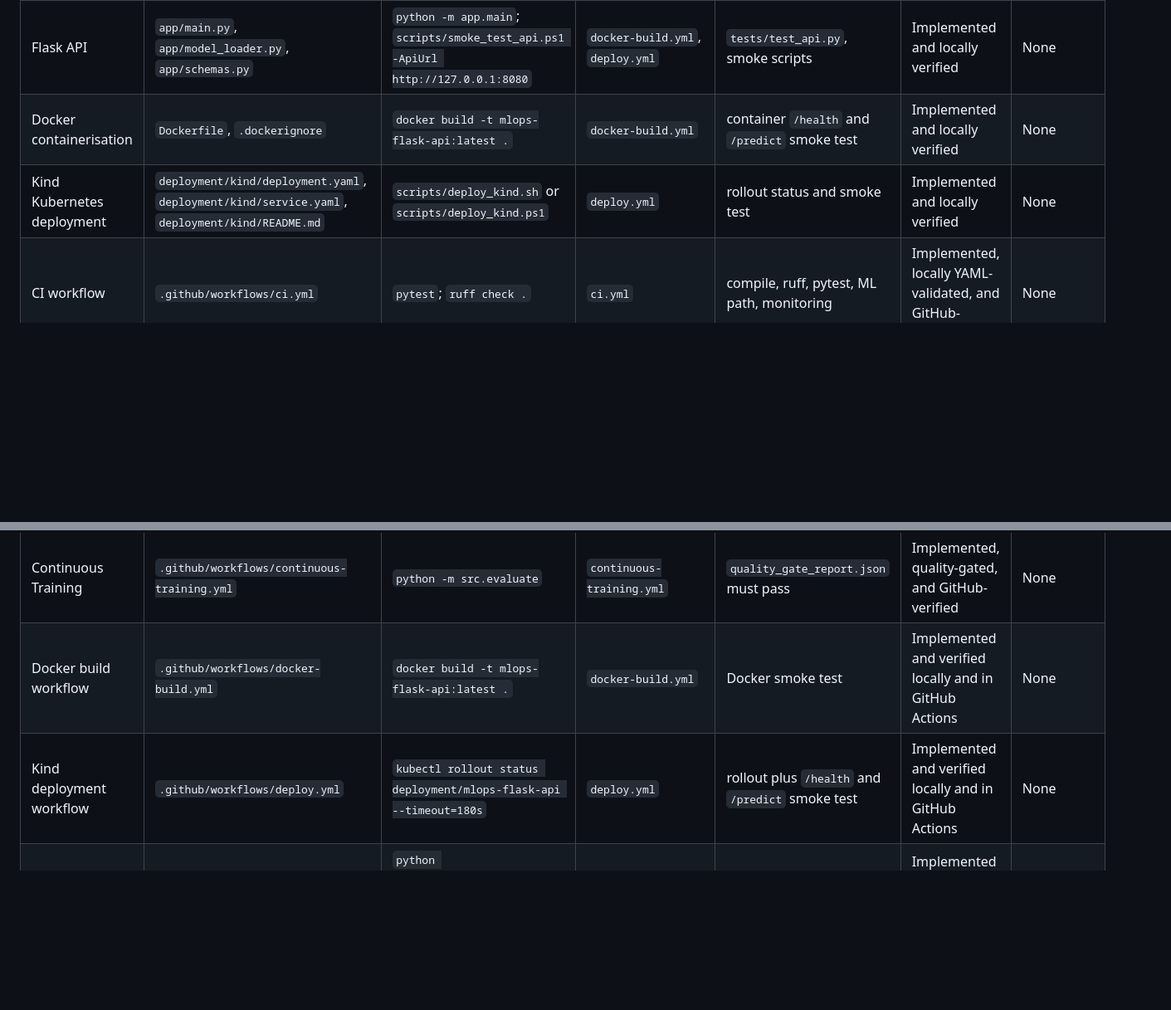
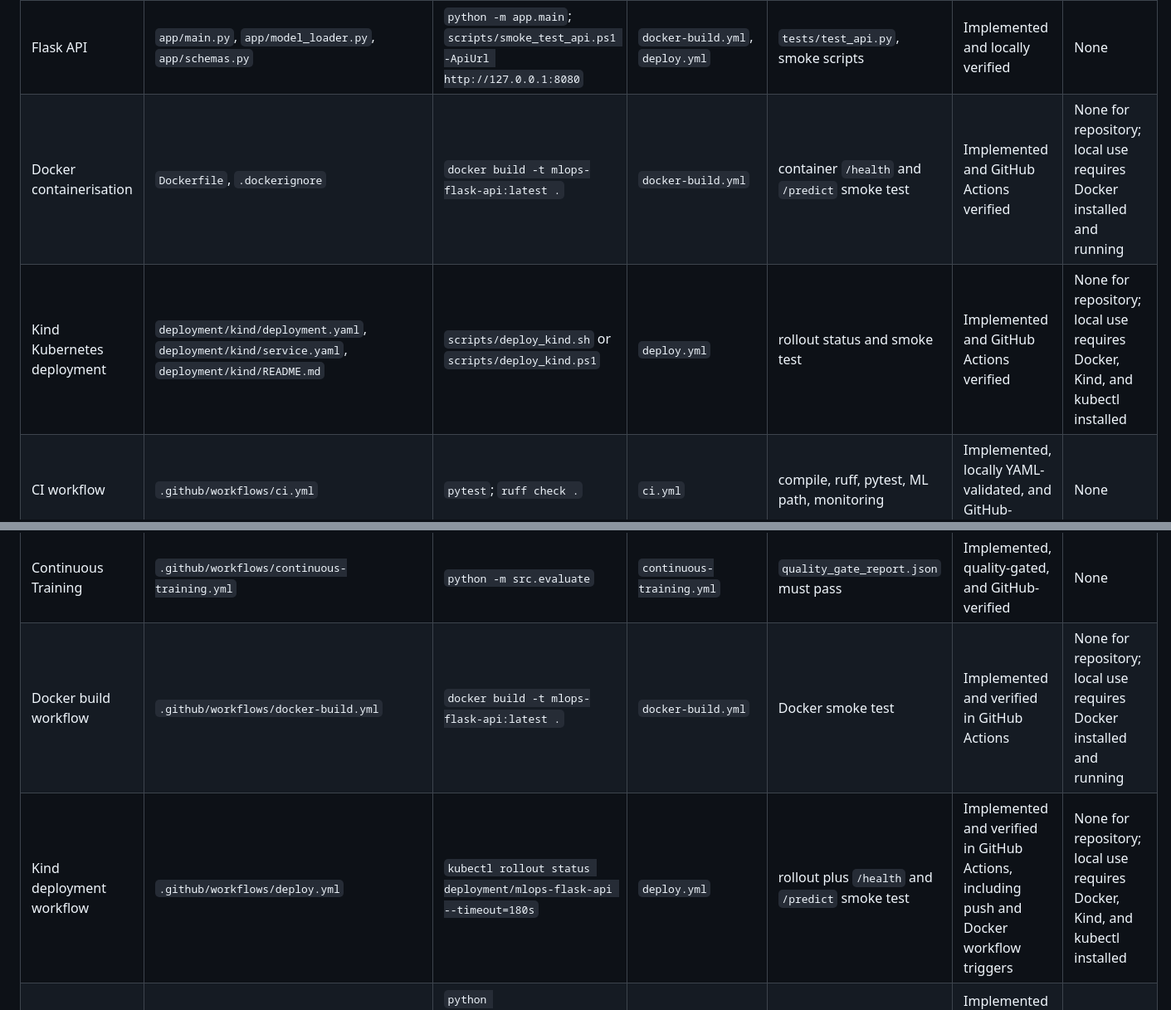
Before and after one commit to lorcan973232/mlops-metro-traffic-volume-pipeline, a Markdown page: README.md, 2 parts joined by grey strips. Shown at 83% size. Drawn GitHub-style; blank space fills up the shorter version.

```diff
--- a/README.md
+++ b/README.md
@@ -599,14 +599,14 @@ Monitoring reports include `retraining_required`, `retraining_recommended`, `rea
 | Model metadata and registry | `src/model_registry.py` | `python -m src.model_registry` | `ci.yml`, `train-and-evaluate.yml`, `continuous-training.yml`, `monitoring.yml` | metadata includes version, dataset, schema, metrics, path | Implemented and locally verified | None |
 | Local prediction | `src/predict.py` | `python -m src.predict` | `ci.yml`, `train-and-evaluate.yml` | saved model schema matches API schema | Implemented and locally verified | None |
 | Flask API | `app/main.py`, `app/model_loader.py`, `app/schemas.py` | `python -m app.main`; `scripts/smoke_test_api.ps1 -ApiUrl http://127.0.0.1:8080` | `docker-build.yml`, `deploy.yml` | `tests/test_api.py`, smoke scripts | Implemented and locally verified | None |
-| Docker containerisation | `Dockerfile`, `.dockerignore` | `docker build -t mlops-flask-api:latest .` | `docker-build.yml` | container `/health` and `/predict` smoke test | Implemented and locally verified | None |
-| Kind Kubernetes deployment | `deployment/kind/deployment.yaml`, `deployment/kind/service.yaml`, `deployment/kind/README.md` | `scripts/deploy_kind.sh` or `scripts/deploy_kind.ps1` | `deploy.yml` | rollout status and smoke test | Implemented and locally verified | None |
+| Docker containerisation | `Dockerfile`, `.dockerignore` | `docker build -t mlops-flask-api:latest .` | `docker-build.yml` | container `/health` and `/predict` smoke test | Implemented and GitHub Actions verified | None for repository; local use requires Docker installed and running |
+| Kind Kubernetes deployment | `deployment/kind/deployment.yaml`, `deployment/kind/service.yaml`, `deployment/kind/README.md` | `scripts/deploy_kind.sh` or `scripts/deploy_kind.ps1` | `deploy.yml` | rollout status and smoke test | Implemented and GitHub Actions verified | None for repository; local use requires Docker, Kind, and kubectl installed |
 | CI workflow | `.github/workflows/ci.yml` | `pytest`; `ruff check .` | `ci.yml` | compile, ruff, pytest, ML path, monitoring | Implemented, locally YAML-validated, and GitHub-verified | None |
 | Data workflow | `.github/workflows/data-preprocessing.yml` | `python -m src.data`; `python -m src.preprocess` | `data-preprocessing.yml` | data validation and processed output check | Implemented, locally YAML-validated, and GitHub-verified | None |
 | Train/evaluate workflow | `.github/workflows/train-and-evaluate.yml` | `python -m src.train`; `python -m src.evaluate` | `train-and-evaluate.yml` | model and metrics artefacts | Implemented, locally YAML-validated, and GitHub-verified | None |
 | Continuous Training | `.github/workflows/continuous-training.yml` | `python -m src.evaluate` | `continuous-training.yml` | `quality_gate_report.json` must pass | Implemented, quality-gated, and GitHub-verified | None |
-| Docker build workflow | `.github/workflows/docker-build.yml` | `docker build -t mlops-flask-api:latest .` | `docker-build.yml` | Docker smoke test | Implemented and verified locally and in GitHub Actions | None |
-| Kind deployment workflow | `.github/workflows/deploy.yml` | `kubectl rollout status deployment/mlops-flask-api --timeout=180s` | `deploy.yml` | rollout plus `/health` and `/predict` smoke test | Implemented and verified locally and in GitHub Actions | None |
+| Docker build workflow | `.github/workflows/docker-build.yml` | `docker build -t mlops-flask-api:latest .` | `docker-build.yml` | Docker smoke test | Implemented and verified in GitHub Actions | None for repository; local use requires Docker installed and running |
+| Kind deployment workflow | `.github/workflows/deploy.yml` | `kubectl rollout status deployment/mlops-flask-api --timeout=180s` | `deploy.yml` | rollout plus `/health` and `/predict` smoke test | Implemented and verified in GitHub Actions, including push and Docker workflow triggers | None for repository; local use requires Docker, Kind, and kubectl installed |
 | Continuous Monitoring | `scripts/monitor.py`, `scripts/check_drift.py`, `reports/monitoring/.gitkeep` | `python scripts/monitor.py`; `python scripts/check_drift.py`; `python scripts/monitor.py --api-url http://127.0.0.1:8080` | `monitoring.yml` | schema checks, PSI drift report, API-aware monitoring, retraining flag | Implemented and locally verified offline and against Kind API | None |
 | Setup verification | `scripts/setup_local.sh`, `scripts/setup_local.ps1`, `scripts/check_setup.sh`, `scripts/check_setup.ps1`, `scripts/env_paths.sh` | `scripts/check_setup.sh`; `powershell -ExecutionPolicy Bypass -File scripts/check_setup.ps1` | `ci.yml` uses `--python-only` | dependency and tooling checks | Implemented and verified with PowerShell and Git Bash | None |
 | Smoke tests | `scripts/smoke_test_api.sh`, `scripts/smoke_test_api.ps1` | `scripts/smoke_test_api.sh http://127.0.0.1:8080`; `scripts/smoke_test_api.ps1 -ApiUrl http://127.0.0.1:8080` | `docker-build.yml`, `deploy.yml` | `/health`, `/predict`, model version, probabilities | Implemented and verified against Docker and Kind APIs | None |
```
Also changed, not shown: other parts of README.md (+30 -23 lines).
